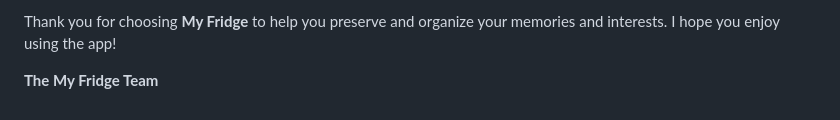
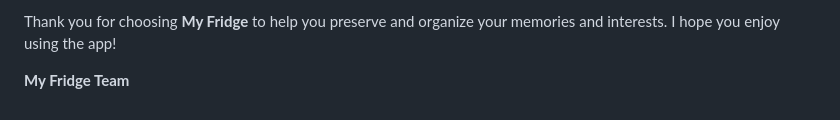
Before and after one commit to cymnyon/My-Fridge, a Markdown page: README.md, the part around the change. Rendered like a GitHub page.

```diff
--- a/README.md
+++ b/README.md
@@ -60,4 +60,4 @@ I am committed to continuously improving **My Fridge** to meet your needs and ex
 
 Thank you for choosing **My Fridge** to help you preserve and organize your memories and interests. I hope you enjoy using the app!
 
-**The My Fridge Team**
+**My Fridge Team**
```
